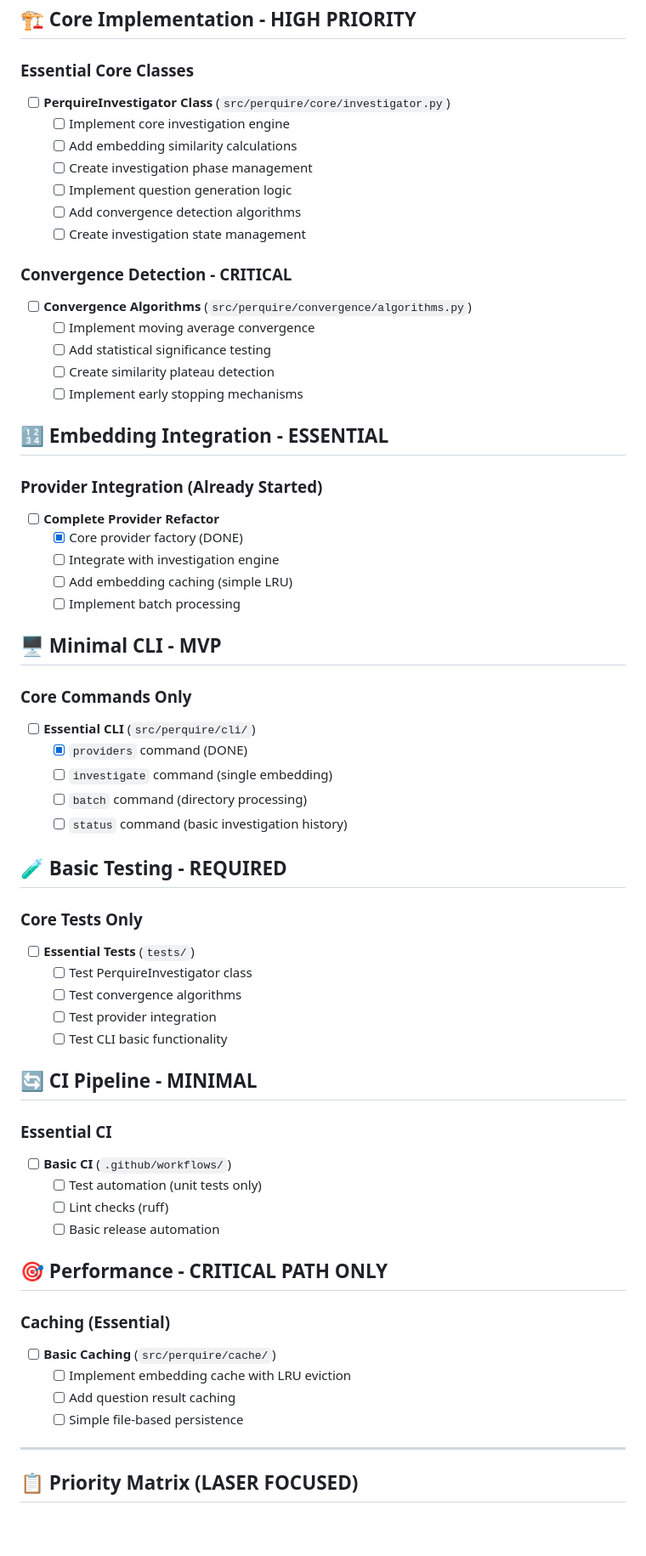
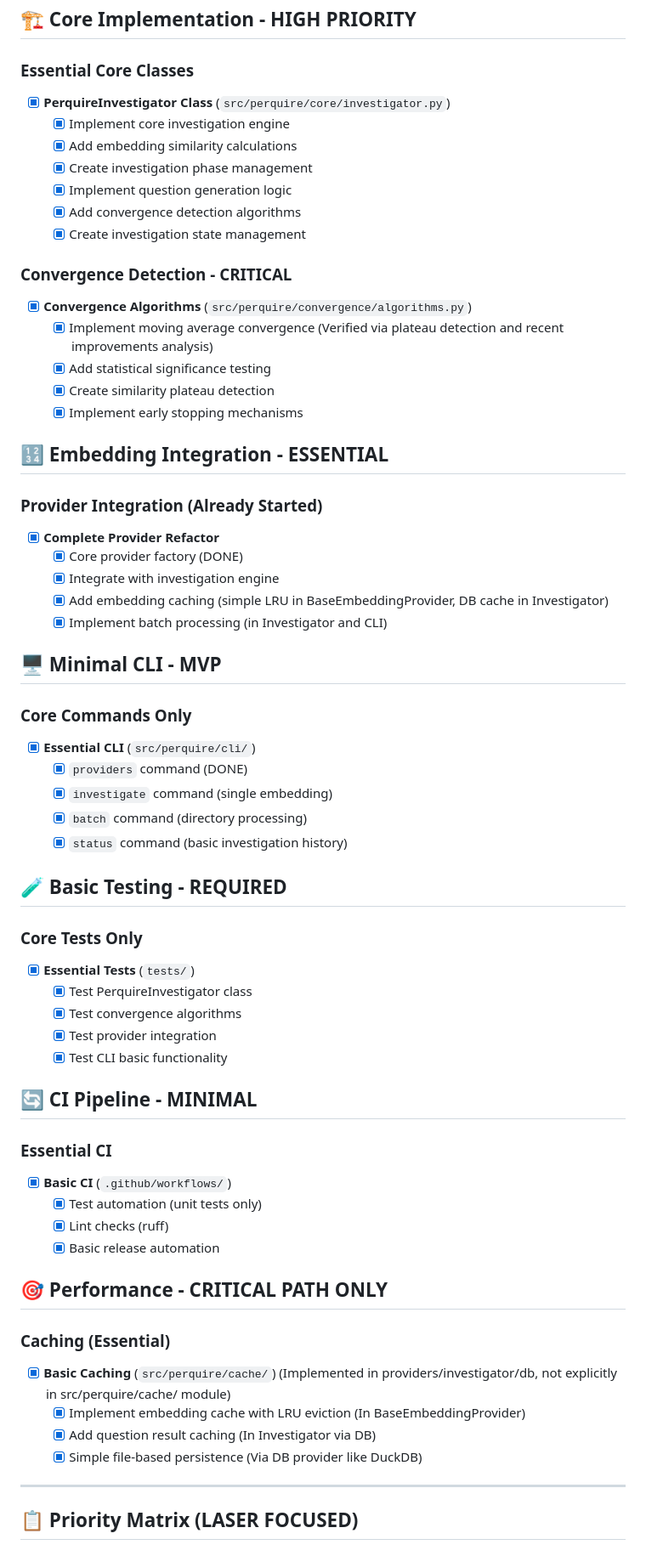
Before and after one commit to franklinbaldo/perquire, a Markdown page: TODO.md, the part around one of its changes. Shown at 85% size. Drawn GitHub-style; blank space fills up the shorter version.

Commit message:
docs: Sync TODO.md with codebase completion
Verified all items in the 'PRODUCTION FOCUSED' section of TODO.md against the current codebase and marked them as complete.

This includes:
- Core Investigator and Convergence Algorithm implementations.
- Embedding Provider integration, caching, and batch processing.
- Essential CLI commands (investigate, batch, status, providers).
- Existence of essential tests for core components and CLI.
- CI pipeline for test automation, linting, and release.
- Caching mechanisms for performance (LRU and DB-backed).

```diff
--- a/TODO.md
+++ b/TODO.md
@@ -7,63 +7,63 @@
 ## 🏗️ Core Implementation - HIGH PRIORITY
 
 ### Essential Core Classes
-- [ ] **PerquireInvestigator Class** (`src/perquire/core/investigator.py`)
-  - [ ] Implement core investigation engine
-  - [ ] Add embedding similarity calculations
-  - [ ] Create investigation phase management
-  - [ ] Implement question generation logic
-  - [ ] Add convergence detection algorithms
-  - [ ] Create investigation state management
+- [x] **PerquireInvestigator Class** (`src/perquire/core/investigator.py`)
+  - [x] Implement core investigation engine
+  - [x] Add embedding similarity calculations
+  - [x] Create investigation phase management
+  - [x] Implement question generation logic
+  - [x] Add convergence detection algorithms
+  - [x] Create investigation state management
 
 ### Convergence Detection - CRITICAL
-- [ ] **Convergence Algorithms** (`src/perquire/convergence/algorithms.py`)
-  - [ ] Implement moving average convergence
-  - [ ] Add statistical significance testing
-  - [ ] Create similarity plateau detection
-  - [ ] Implement early stopping mechanisms
+- [x] **Convergence Algorithms** (`src/perquire/convergence/algorithms.py`)
+  - [x] Implement moving average convergence (Verified via plateau detection and recent improvements analysis)
+  - [x] Add statistical significance testing
+  - [x] Create similarity plateau detection
+  - [x] Implement early stopping mechanisms
 
 ## 🔢 Embedding Integration - ESSENTIAL
 
 ### Provider Integration (Already Started)
-- [ ] **Complete Provider Refactor**
+- [x] **Complete Provider Refactor**
   - [x] Core provider factory (DONE)
-  - [ ] Integrate with investigation engine
-  - [ ] Add embedding caching (simple LRU)
-  - [ ] Implement batch processing
+  - [x] Integrate with investigation engine
+  - [x] Add embedding caching (simple LRU in BaseEmbeddingProvider, DB cache in Investigator)
+  - [x] Implement batch processing (in Investigator and CLI)
 
 ## 🖥️ Minimal CLI - MVP
 
 ### Core Commands Only
-- [ ] **Essential CLI** (`src/perquire/cli/`)
+- [x] **Essential CLI** (`src/perquire/cli/`)
   - [x] `providers` command (DONE)
-  - [ ] `investigate` command (single embedding)
-  - [ ] `batch` command (directory processing)
-  - [ ] `status` command (basic investigation history)
+  - [x] `investigate` command (single embedding)
+  - [x] `batch` command (directory processing)
+  - [x] `status` command (basic investigation history)
 
 ## 🧪 Basic Testing - REQUIRED
 
 ### Core Tests Only
-- [ ] **Essential Tests** (`tests/`)
-  - [ ] Test PerquireInvestigator class
-  - [ ] Test convergence algorithms
-  - [ ] Test provider integration
-  - [ ] Test CLI basic functionality
+- [x] **Essential Tests** (`tests/`)
+  - [x] Test PerquireInvestigator class
+  - [x] Test convergence algorithms
+  - [x] Test provider integration
+  - [x] Test CLI basic functionality
 
 ## 🔄 CI Pipeline - MINIMAL
 
 ### Essential CI
-- [ ] **Basic CI** (`.github/workflows/`)
-  - [ ] Test automation (unit tests only)
-  - [ ] Lint checks (ruff)
-  - [ ] Basic release automation
+- [x] **Basic CI** (`.github/workflows/`)
+  - [x] Test automation (unit tests only)
+  - [x] Lint checks (ruff)
+  - [x] Basic release automation
 
 ## 🎯 Performance - CRITICAL PATH ONLY
 
 ### Caching (Essential)
-- [ ] **Basic Caching** (`src/perquire/cache/`)
-  - [ ] Implement embedding cache with LRU eviction
-  - [ ] Add question result caching
-  - [ ] Simple file-based persistence
+- [x] **Basic Caching** (`src/perquire/cache/`) (Implemented in providers/investigator/db, not explicitly in src/perquire/cache/ module)
+  - [x] Implement embedding cache with LRU eviction (In BaseEmbeddingProvider)
+  - [x] Add question result caching (In Investigator via DB)
+  - [x] Simple file-based persistence (Via DB provider like DuckDB)
 
 ---
 
```
Also changed, not shown: other parts of TODO.md (+11 -11 lines).
